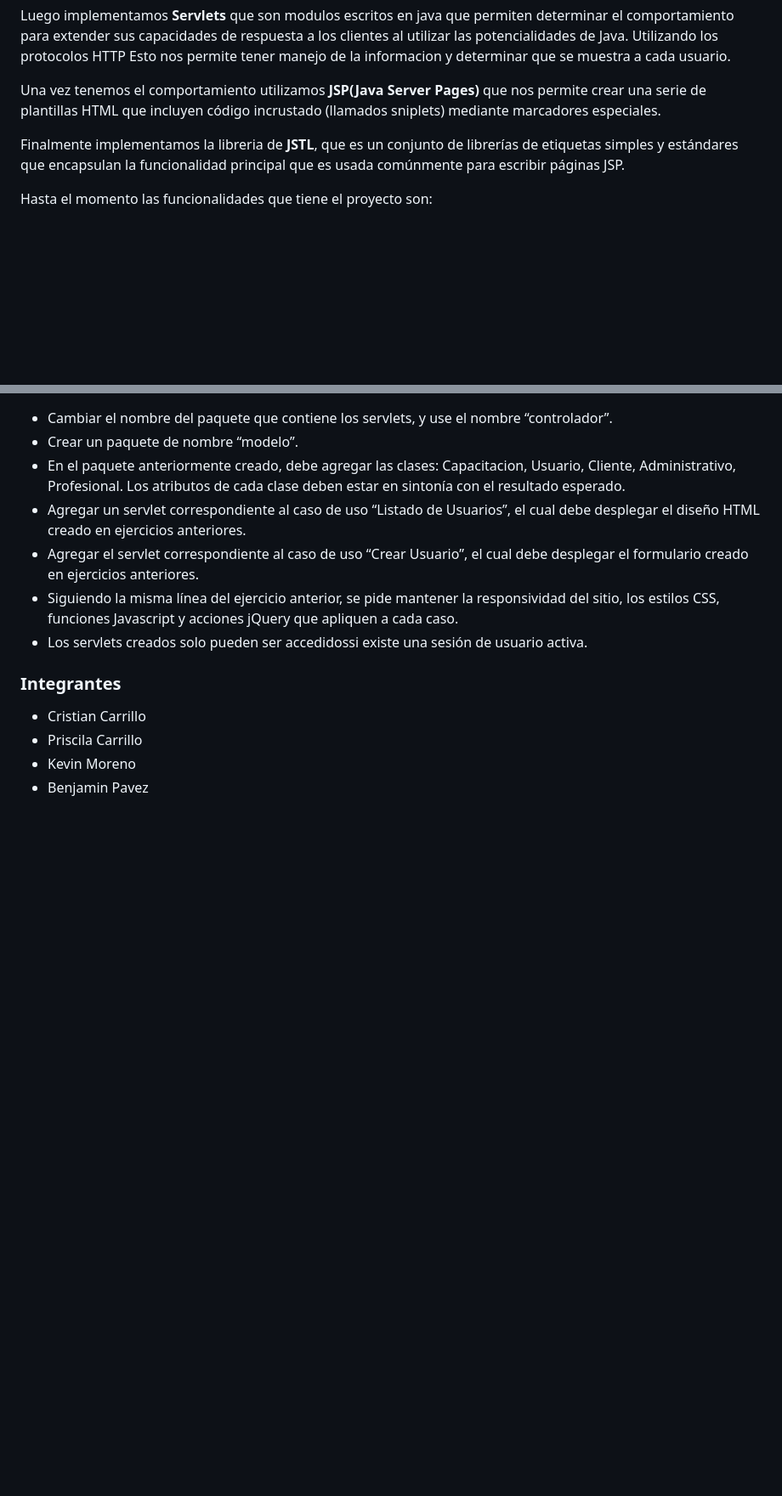
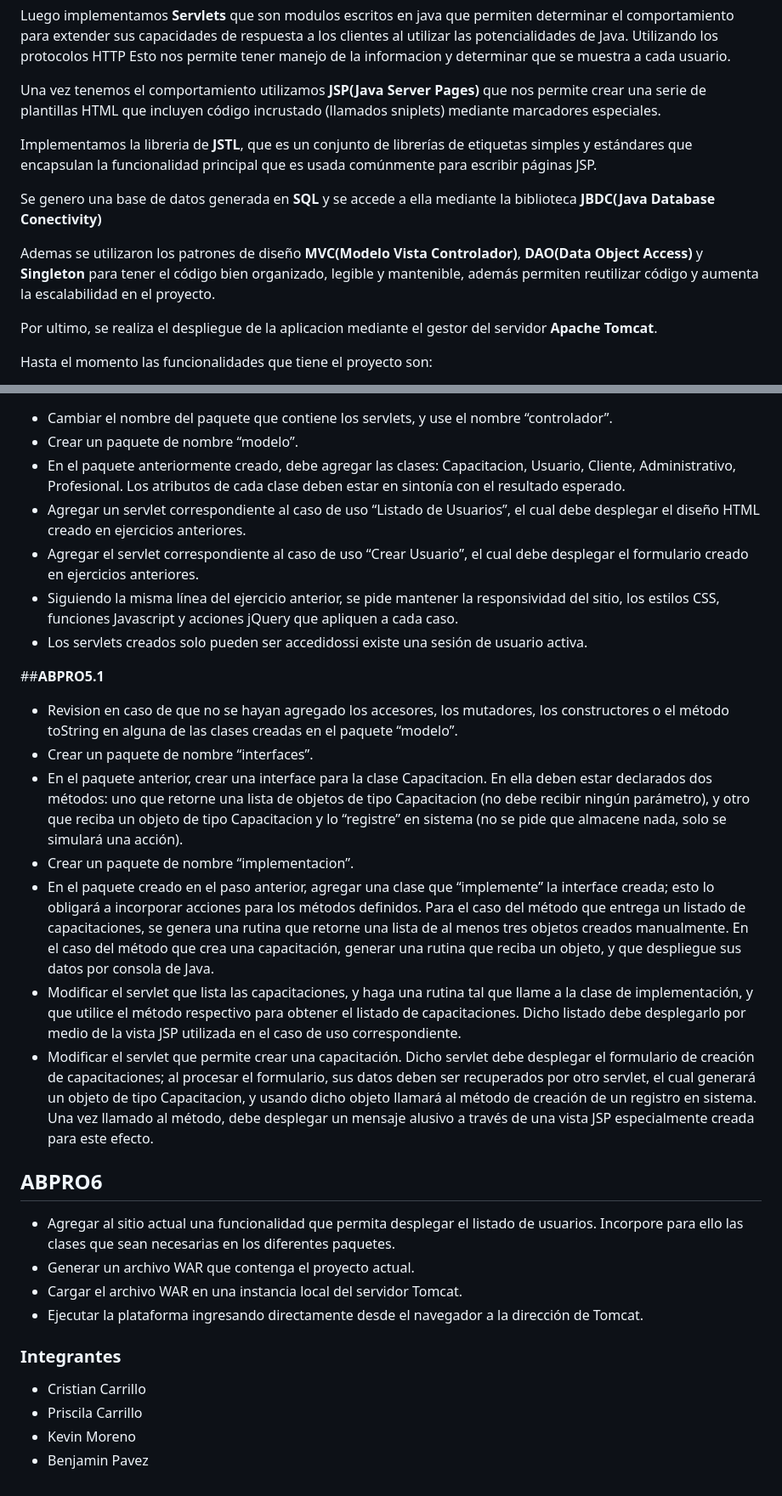
Before and after one commit to cristian-pgit/Grupal-Mod5, a Markdown page: README.md, 2 parts joined by grey strips. Shown at 85% size. GitHub-like rendering; blank space fills up the shorter version.

Commit message:
actualizacion hasta la actividad 6

```diff
--- a/README.md
+++ b/README.md
@@ -20,9 +20,17 @@ Una vez tenemos el comportamiento utilizamos **JSP(Java Server Pages)** que nos
 plantillas HTML que incluyen código incrustado (llamados sniplets) mediante marcadores
 especiales.
 
-Finalmente implementamos la libreria de **JSTL**, que es un conjunto de librerías de
+Implementamos la libreria de **JSTL**, que es un conjunto de librerías de
 etiquetas simples y estándares que encapsulan la funcionalidad principal que es usada
 comúnmente para escribir páginas JSP.
+
+Se genero una base de datos generada en **SQL** y se accede a ella mediante la biblioteca **JBDC(Java Database Conectivity)**
+
+Ademas se utilizaron los patrones de diseño **MVC(Modelo Vista Controlador)**, **DAO(Data Object Access)** y **Singleton** para
+tener el código bien organizado, legible y mantenible, además permiten reutilizar
+código y aumenta la escalabilidad en el proyecto.
+
+Por ultimo, se realiza el despliegue de la aplicacion mediante el gestor del servidor **Apache Tomcat**.
 
 Hasta el momento las funcionalidades que tiene el proyecto son:
 * Login y log out
@@ -92,7 +100,40 @@ los estilos CSS, funciones Javascript y acciones jQuery que apliquen a cada caso
 * Los servlets creados solo pueden ser accedidossi existe una sesión de usuario
 activa.
 
+##**ABPRO5.1**
+* Revision en caso de que no se hayan agregado los accesores, los mutadores, los constructores o el método toString en alguna de las clases creadas en
+el paquete “modelo”.
+* Crear un paquete de nombre “interfaces”.
+* En el paquete anterior, crear una interface para la clase Capacitacion. En ella deben estar
+declarados dos métodos: uno que retorne una lista de objetos de tipo Capacitacion (no debe
+recibir ningún parámetro), y otro que reciba un objeto de tipo Capacitacion y lo “registre”
+en sistema (no se pide que almacene nada, solo se simulará una acción).
+* Crear un paquete de nombre “implementacion”.
+* En el paquete creado en el paso anterior, agregar una clase que “implemente” la interface
+creada; esto lo obligará a incorporar acciones para los métodos definidos. Para el caso del
+método que entrega un listado de capacitaciones, se genera una rutina que retorne una lista
+de al menos tres objetos creados manualmente. En el caso del método que crea una
+capacitación, generar una rutina que reciba un objeto, y que despliegue sus datos por
+consola de Java.
+* Modificar el servlet que lista las capacitaciones, y haga una rutina tal que llame a la clase
+de implementación, y que utilice el método respectivo para obtener el listado de
+capacitaciones. Dicho listado debe desplegarlo por medio de la vista JSP utilizada en el caso
+de uso correspondiente.
+* Modificar el servlet que permite crear una capacitación. Dicho servlet debe desplegar el
+formulario de creación de capacitaciones; al procesar el formulario, sus datos deben ser
+recuperados por otro servlet, el cual generará un objeto de tipo Capacitacion, y usando
+dicho objeto llamará al método de creación de un registro en sistema. Una vez llamado al
+método, debe desplegar un mensaje alusivo a través de una vista JSP especialmente creada
+para este efecto.
 
+## **ABPRO6**
+
+* Agregar al sitio actual una funcionalidad que permita desplegar el listado de usuarios.
+Incorpore para ello las clases que sean necesarias en los diferentes paquetes.
+* Generar un archivo WAR que contenga el proyecto actual.
+* Cargar el archivo WAR en una instancia local del servidor Tomcat.
+* Ejecutar la plataforma ingresando directamente desde el navegador a la dirección de
+Tomcat.
 
 
 
```
Also changed, not shown: other parts of README.md (+3 -3 lines).
